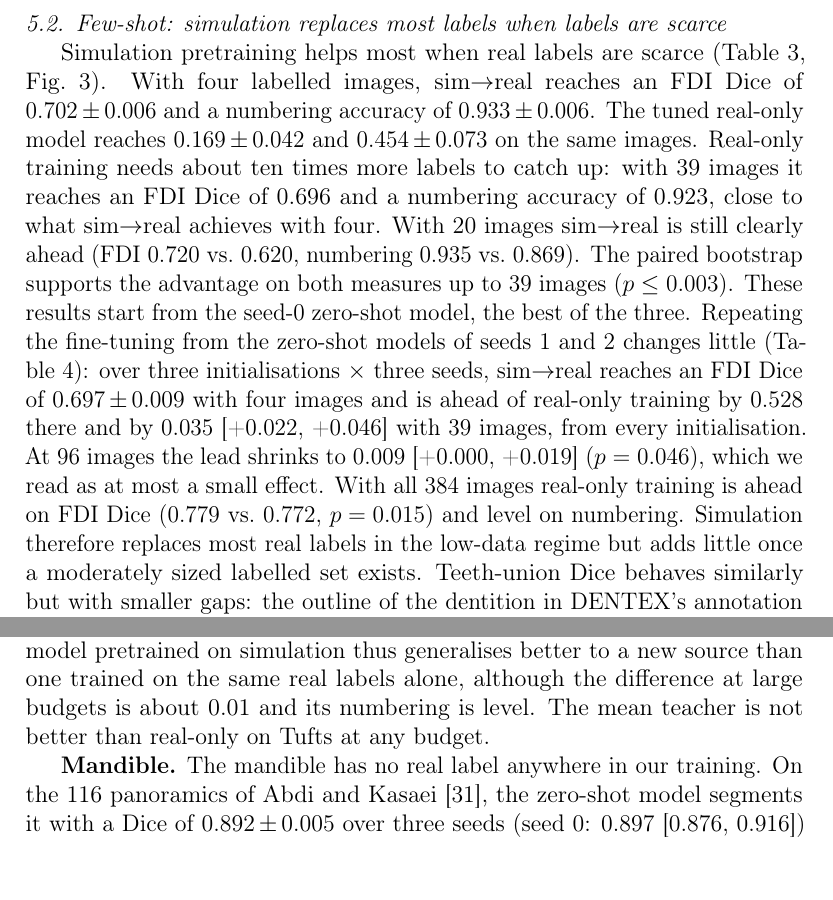
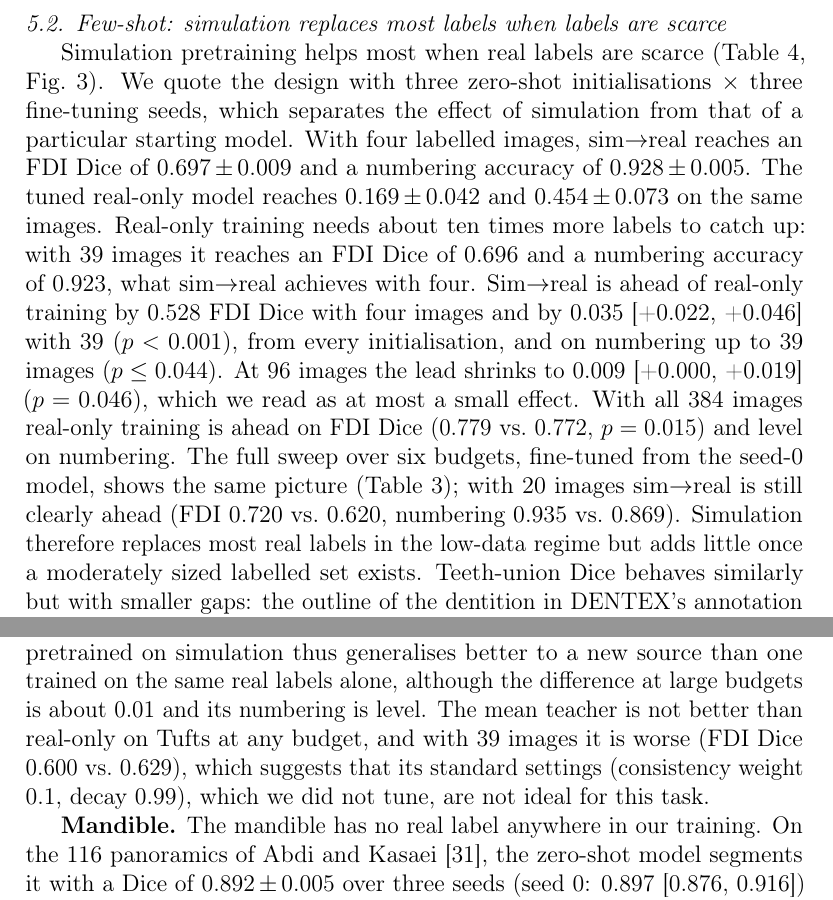
Before and after one commit to Dipeshtripathi13/panoramic-anatomy-cbct, a LaTeX paper (paper/latex/main.tex): two parts of pages 17 and 21 of 43, joined at a grey line, cut so that both start at the same text. Compiled offline with pdfLaTeX.

Commit message:
Review round 3: limitations and highlight match the multi-init design; lead few-shot results with three initialisations

```diff
--- a/paper/latex/main.tex
+++ b/paper/latex/main.tex
@@ -516,19 +516,19 @@ are straight-edged and include interproximal gaps. Canals and sinus are predicte
 \end{figure}
 
 \subsection{Few-shot: simulation replaces most labels when labels are scarce}
-Simulation pretraining helps most when real labels are scarce (Table~\ref{tab:fewdentex}, Fig.~\ref{fig:fewdentex}).
-With four labelled images, \sr\ reaches an FDI Dice of \pmsd{0.702}{0.006} and a numbering accuracy of
-\pmsd{0.933}{0.006}. The tuned real-only model reaches \pmsd{0.169}{0.042} and \pmsd{0.454}{0.073} on the same images.
-Real-only training needs about ten times more labels to catch up: with 39 images it reaches an FDI Dice of 0.696 and a
-numbering accuracy of 0.923, close to what \sr\ achieves with four. With 20 images \sr\ is still clearly ahead (FDI 0.720
-vs.\ 0.620, numbering 0.935 vs.\ 0.869). The paired bootstrap supports the advantage on both measures up to 39 images
-($p \leq 0.003$). These results start from the seed-0 zero-shot model, the best of the three. Repeating the
-fine-tuning from the zero-shot models of seeds 1 and 2 changes little (Table~\ref{tab:inits}): over three
-initialisations $\times$ three seeds, \sr\ reaches an FDI Dice of \pmsd{0.697}{0.009} with four images and is ahead of
-real-only training by 0.528 there and by 0.035 [+0.022, +0.046] with 39 images, from every initialisation. At 96 images
-the lead shrinks to 0.009 [+0.000, +0.019] ($p = 0.046$), which we read as at most a small effect. With all 384 images
-real-only training is ahead on FDI Dice (0.779 vs.\ 0.772, $p = 0.015$) and level on numbering. Simulation therefore
-replaces most real labels in the low-data regime but adds little once a moderately sized labelled set exists.
+Simulation pretraining helps most when real labels are scarce (Table~\ref{tab:inits}, Fig.~\ref{fig:fewdentex}).
+We quote the design with three zero-shot initialisations $\times$ three fine-tuning seeds, which separates the effect
+of simulation from that of a particular starting model. With four labelled images, \sr\ reaches an FDI Dice of
+\pmsd{0.697}{0.009} and a numbering accuracy of \pmsd{0.928}{0.005}. The tuned real-only model reaches
+\pmsd{0.169}{0.042} and \pmsd{0.454}{0.073} on the same images. Real-only training needs about ten times more labels to
+catch up: with 39 images it reaches an FDI Dice of 0.696 and a numbering accuracy of 0.923, what \sr\ achieves with
+four. \Sr\ is ahead of real-only training by 0.528 FDI Dice with four images and by 0.035 [+0.022, +0.046] with 39
+($p < 0.001$), from every initialisation, and on numbering up to 39 images ($p \leq 0.044$). At 96 images the lead
+shrinks to 0.009 [+0.000, +0.019] ($p = 0.046$), which we read as at most a small effect. With all 384 images
+real-only training is ahead on FDI Dice (0.779 vs.\ 0.772, $p = 0.015$) and level on numbering. The full sweep over six
+budgets, fine-tuned from the seed-0 model, shows the same picture (Table~\ref{tab:fewdentex}); with 20 images \sr\ is
+still clearly ahead (FDI 0.720 vs.\ 0.620, numbering 0.935 vs.\ 0.869). Simulation therefore replaces most real labels
+in the low-data regime but adds little once a moderately sized labelled set exists.
 Teeth-union Dice behaves similarly but with smaller gaps: the outline of the dentition in DENTEX's annotation style is
 learned from few images, while the identity of each tooth is not.
 
@@ -822,7 +822,8 @@ Over three initialisations, \sr\ is ahead of real-only training by 0.547 FDI Dic
 initialisation. On DENTEX, the source of the labels, real-only training had caught up by 96 images. A model pretrained
 on simulation thus generalises better to a new source than one trained on the same real labels alone, although the
 difference at large budgets is about 0.01 and its numbering is level. The mean teacher is not better than real-only on
-Tufts at any budget.
+Tufts at any budget, and with 39 images it is worse (FDI Dice 0.600 vs.\ 0.629), which suggests that its standard
+settings (consistency weight 0.1, decay 0.99), which we did not tune, are not ideal for this task.
 
 \textbf{Mandible.} The mandible has no real label anywhere in our training. On the 116 panoramics of Abdi and
 Kasaei~\cite{abdi2015}, the zero-shot model segments it with a Dice of \pmsd{0.892}{0.005} over three seeds (seed 0:
```
Also changed, not shown: paper/latex/main.tex (9 more changed lines).
